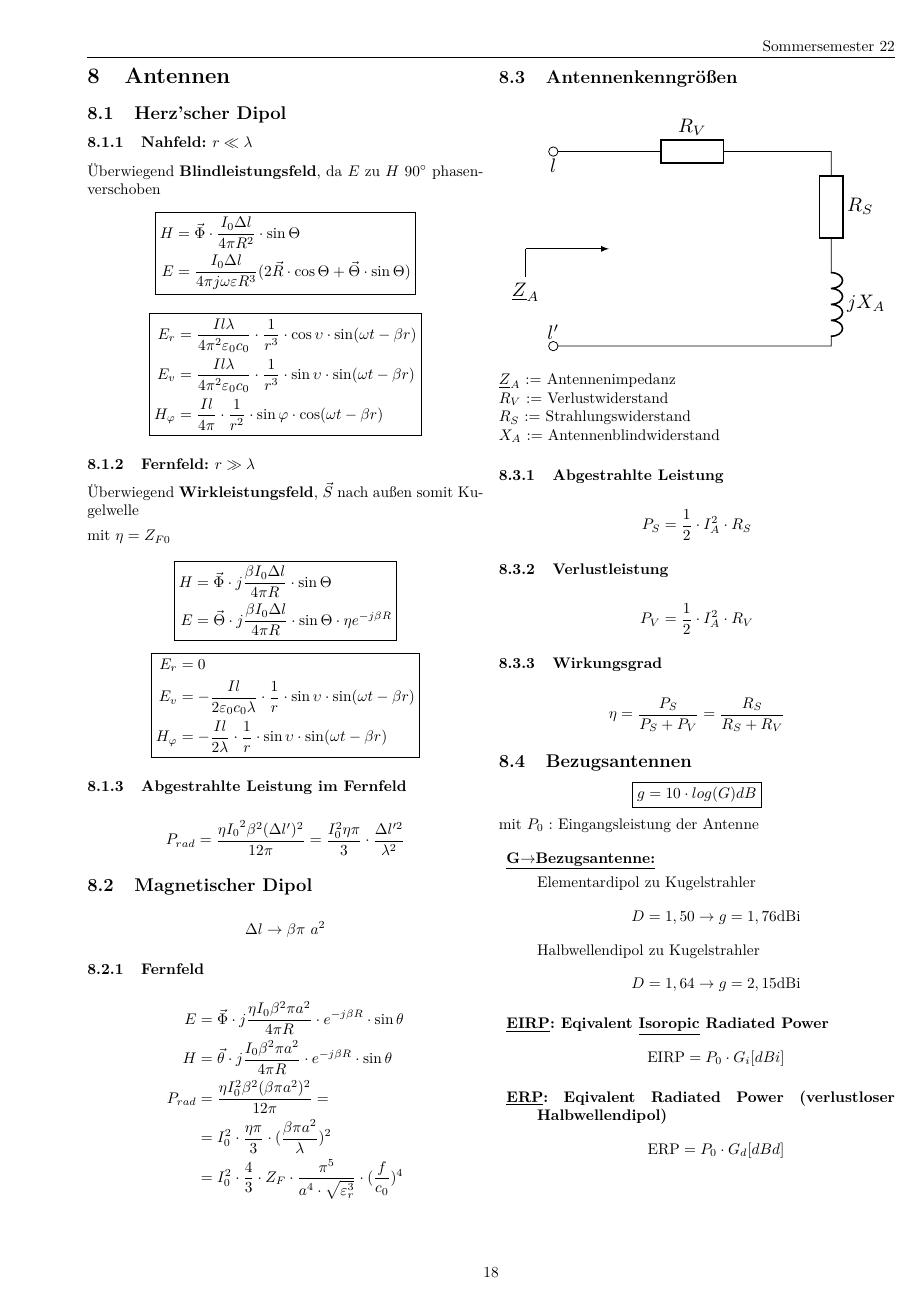
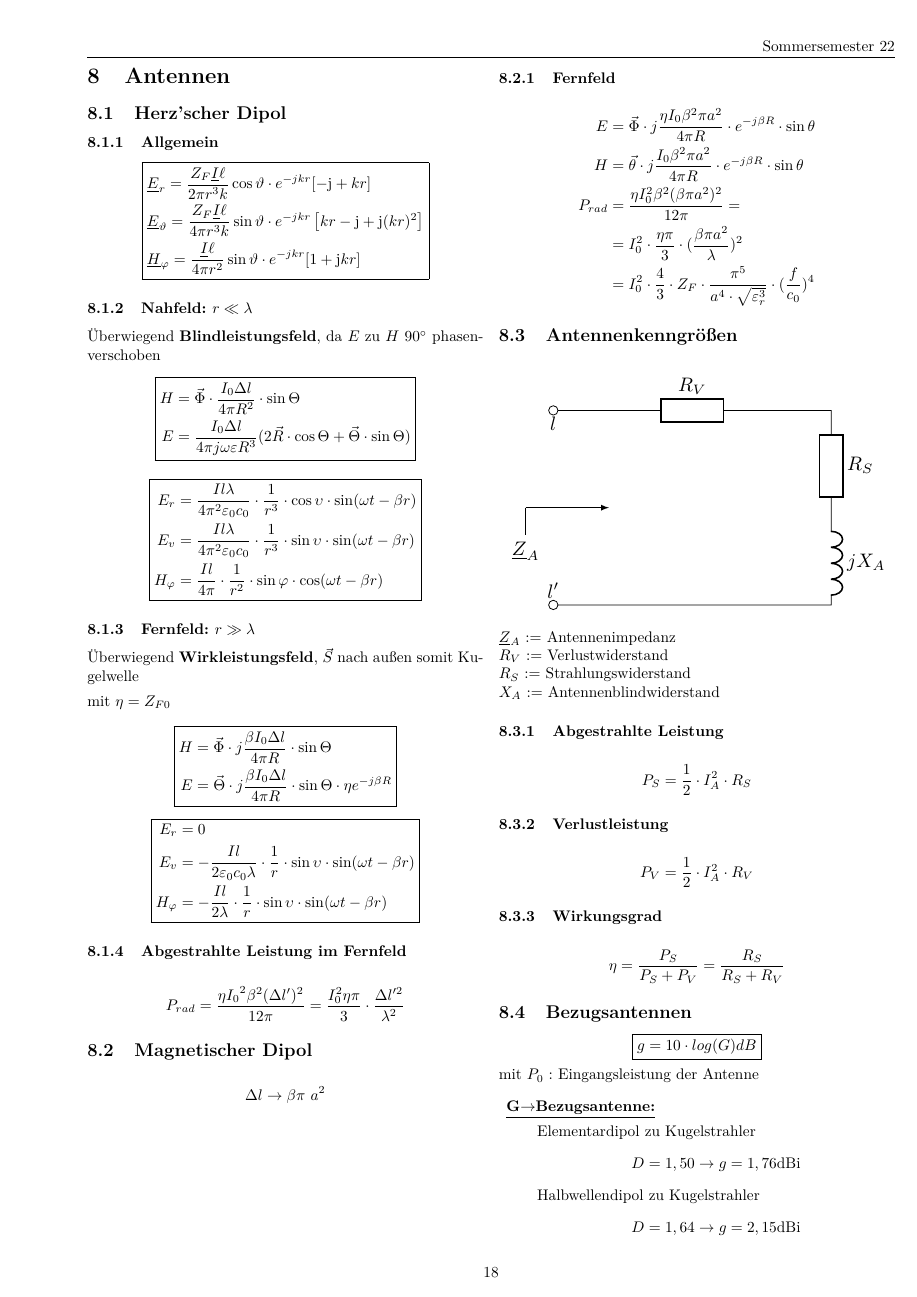
Before and after one commit to ayham291/FWL_Formelsammlung, a LaTeX document (main.tex, which reads Antennen.tex): page 21 of 21 before the commit and page 21 of 22 after it. Compiled offline with pdfLaTeX; a LaTeX package or settings file that is missing is left out.

Commit message:
add: Herz´schen dipol basic form

```diff
--- a/Antennen.tex
+++ b/Antennen.tex
@@ -1,5 +1,14 @@
 \section{Antennen}
 \subsection{Herz'scher Dipol}
+
+\subsubsection{Allgemein}
+
+\begin{empheq}[box=\fbox]{align*}
+    &\underline{E}_{r}=\frac{Z_{F} \underline{I} \ell}{2 \pi r^{3} k} \cos \vartheta \cdot e^{-j k r} [-\mathrm{j}+k r]\\
+    &\underline{E}_{\vartheta}=\frac{Z_{F} \underline{I} \ell}{4 \pi r^{3} k} \sin \vartheta \cdot e^{-j k r} \left[k r-\mathrm{j}+\mathrm{j}(k r)^{2}\right]\\
+    &\underline{H}_{\varphi}=\frac{\underline{I} \ell}{4 \pi r^{2}} \sin \vartheta \cdot e^{-j k r} [1+\mathrm{j} k r]
+\end{empheq}
+
 \subsubsection{Nahfeld: $r \ll \lambda$}
 
 Überwiegend \textbf{Blindleistungsfeld}, da $E$ zu $H$ $90^\circ$
```
